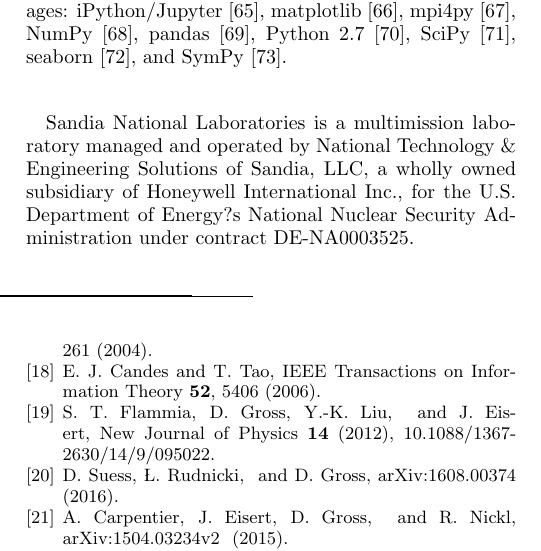
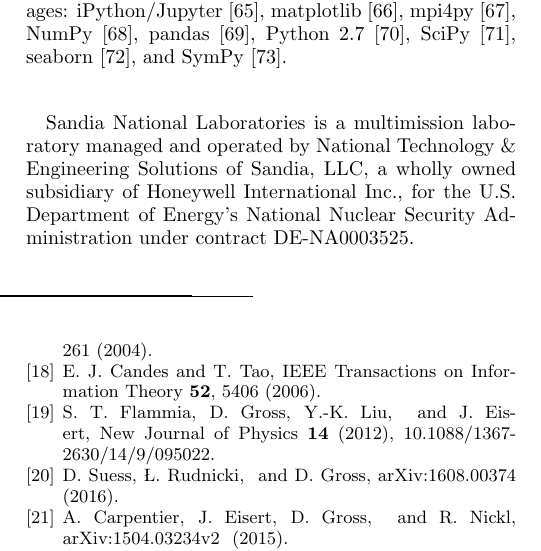
Before and after one commit to Travis-S/arxiv_1609.04385, a LaTeX paper (wilkspaper.tex): part of one column of page 14 of 15, cut so that both start at the same text. Compiled offline with pdfLaTeX.

Commit message:
Fix funding statement

```diff
--- a/wilkspaper.tex
+++ b/wilkspaper.tex
@@ -659,7 +659,7 @@ computation and feedback on earlier drafts of this paper, and Anupam Mitra, Kenn
 \cite{Hunter2007}, mpi4py \cite{Dalcin2011},  NumPy \cite{VanDerWalt2011}, pandas \cite{mckinney2010}, Python 2.7
 \cite{vanRossum}, SciPy \cite{Oliphant2007a}, seaborn \cite{Waskom2016}, and SymPy \cite{Meurer2017}.
 
-Sandia National Laboratories is a multimission laboratory managed and operated by National Technology \& Engineering Solutions of Sandia, LLC, a wholly owned subsidiary of Honeywell International Inc., for the U.S. Department of Energy?s National Nuclear Security Administration under contract DE-NA0003525.
+Sandia National Laboratories is a multimission laboratory managed and operated by National Technology \& Engineering Solutions of Sandia, LLC, a wholly owned subsidiary of Honeywell International Inc., for the U.S. Department of Energy's National Nuclear Security Administration under contract DE-NA0003525.
 
 \bibliographystyle{apsrev4-1}
 \bibliography{wilkspaper}
```
Also changed, not shown: wilkspaper.pdf.
